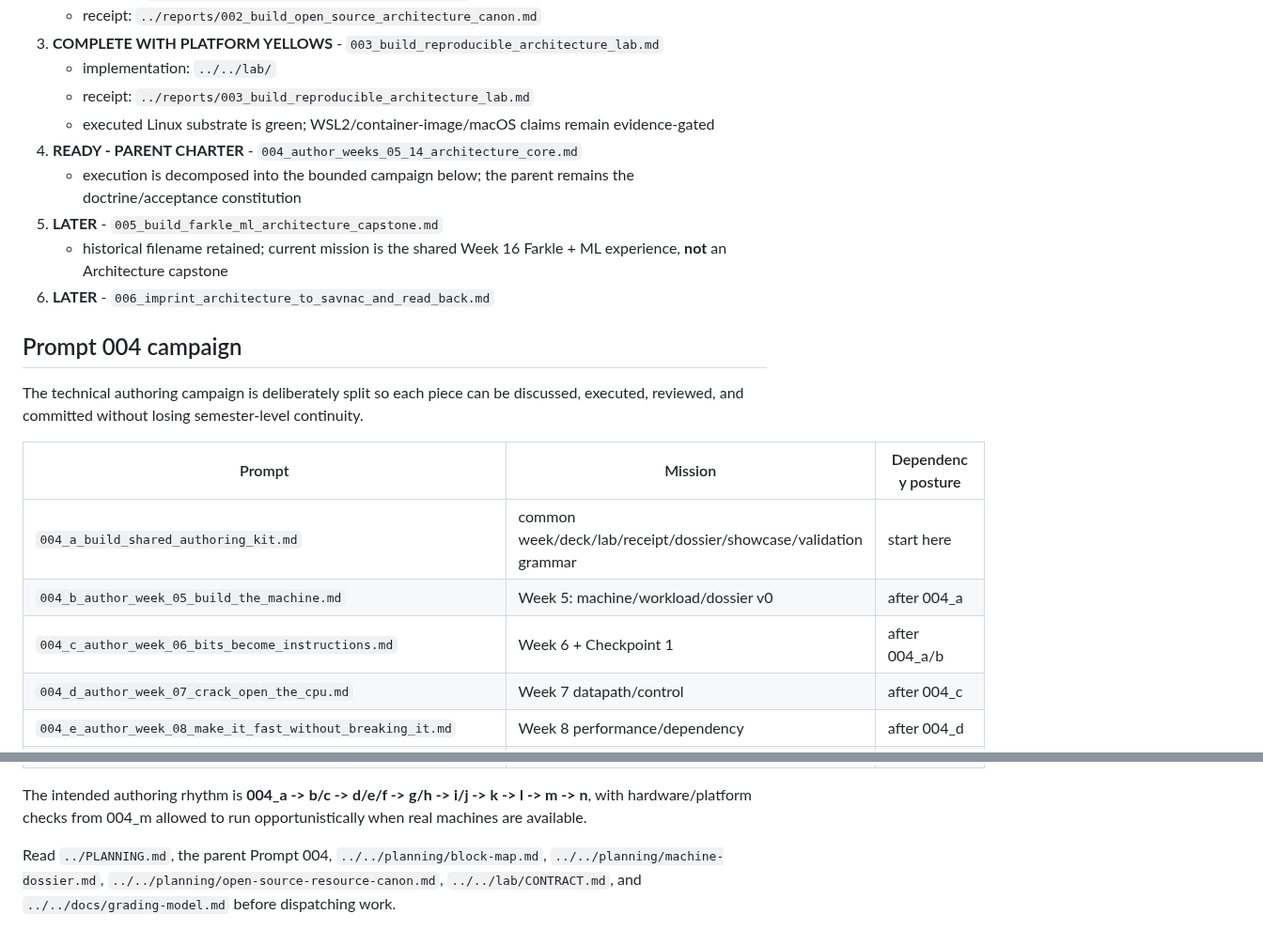
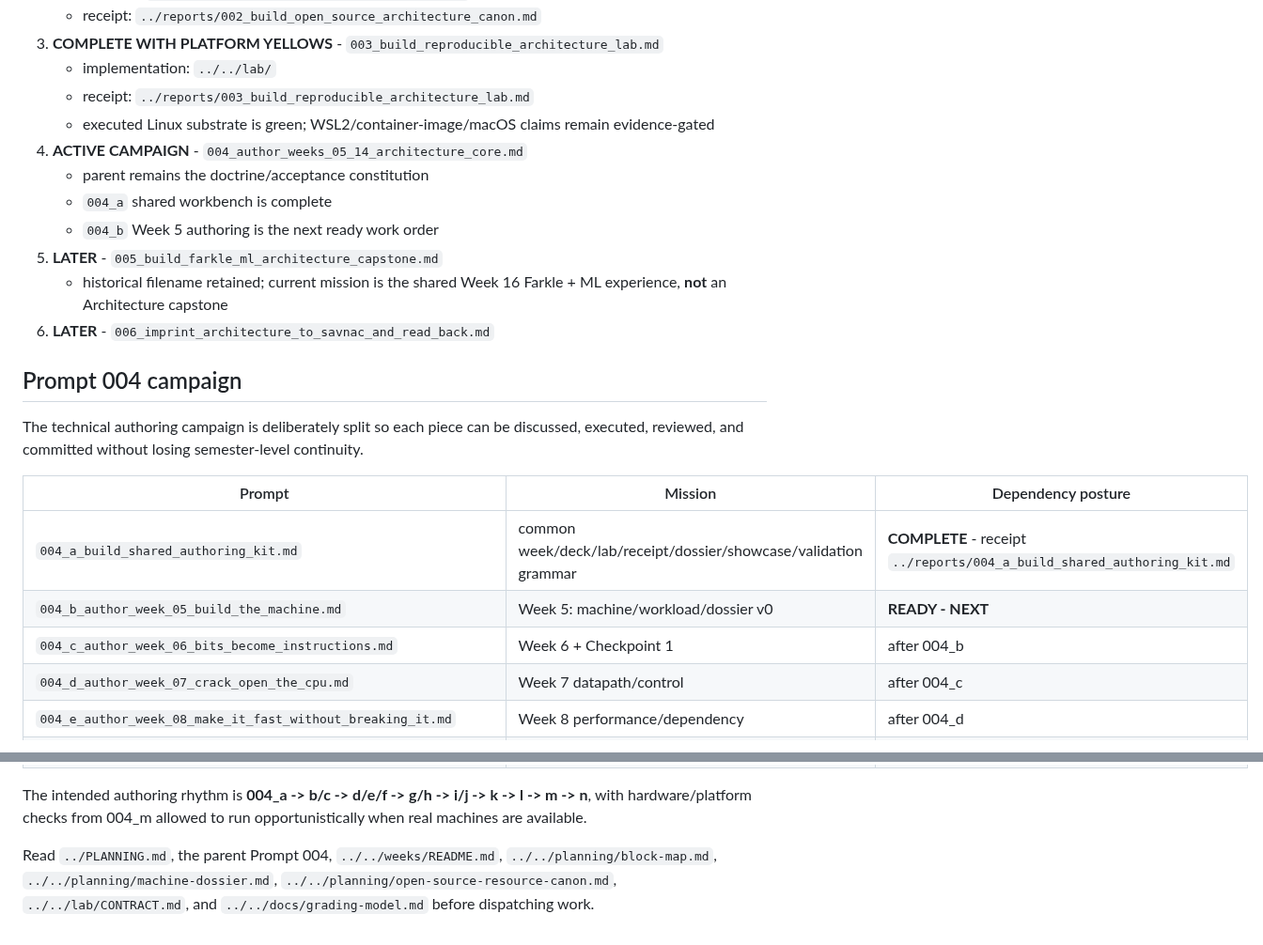
Before and after one commit to jeremy-evert/computer_architecture, a Markdown page: sidecar/prompts/README.md, 2 parts joined by grey strips. Shown at 94% size. GitHub-like rendering.

Commit message:
Close Prompt 004_a authoring workbench

```diff
--- a/sidecar/prompts/README.md
+++ b/sidecar/prompts/README.md
@@ -22,8 +22,10 @@ Project-local work orders for getting COMSC-3013 ready for Fall 2026 deployment.
    - implementation: `../../lab/`
    - receipt: `../reports/003_build_reproducible_architecture_lab.md`
    - executed Linux substrate is green; WSL2/container-image/macOS claims remain evidence-gated
-4. **READY - PARENT CHARTER** - `004_author_weeks_05_14_architecture_core.md`
-   - execution is decomposed into the bounded campaign below; the parent remains the doctrine/acceptance constitution
+4. **ACTIVE CAMPAIGN** - `004_author_weeks_05_14_architecture_core.md`
+   - parent remains the doctrine/acceptance constitution
+   - `004_a` shared workbench is complete
+   - `004_b` Week 5 authoring is the next ready work order
 5. **LATER** - `005_build_farkle_ml_architecture_capstone.md`
    - historical filename retained; current mission is the shared Week 16 Farkle + ML experience, **not** an Architecture capstone
 6. **LATER** - `006_imprint_architecture_to_savnac_and_read_back.md`
@@ -34,9 +36,9 @@ The technical authoring campaign is deliberately split so each piece can be disc
 
 | Prompt | Mission | Dependency posture |
 |---|---|---|
-| `004_a_build_shared_authoring_kit.md` | common week/deck/lab/receipt/dossier/showcase/validation grammar | start here |
-| `004_b_author_week_05_build_the_machine.md` | Week 5: machine/workload/dossier v0 | after 004_a |
-| `004_c_author_week_06_bits_become_instructions.md` | Week 6 + Checkpoint 1 | after 004_a/b |
+| `004_a_build_shared_authoring_kit.md` | common week/deck/lab/receipt/dossier/showcase/validation grammar | **COMPLETE** - receipt `../reports/004_a_build_shared_authoring_kit.md` |
+| `004_b_author_week_05_build_the_machine.md` | Week 5: machine/workload/dossier v0 | **READY - NEXT** |
+| `004_c_author_week_06_bits_become_instructions.md` | Week 6 + Checkpoint 1 | after 004_b |
 | `004_d_author_week_07_crack_open_the_cpu.md` | Week 7 datapath/control | after 004_c |
 | `004_e_author_week_08_make_it_fast_without_breaking_it.md` | Week 8 performance/dependency | after 004_d |
 | `004_f_author_week_09_follow_the_program_down.md` | Week 9 integration + Checkpoint 2 | after 004_b-e |
@@ -51,4 +53,4 @@ The technical authoring campaign is deliberately split so each piece can be disc
 
 The intended authoring rhythm is **004_a -> b/c -> d/e/f -> g/h -> i/j -> k -> l -> m -> n**, with hardware/platform checks from 004_m allowed to run opportunistically when real machines are available.
 
-Read `../PLANNING.md`, the parent Prompt 004, `../../planning/block-map.md`, `../../planning/machine-dossier.md`, `../../planning/open-source-resource-canon.md`, `../../lab/CONTRACT.md`, and `../../docs/grading-model.md` before dispatching work.
+Read `../PLANNING.md`, the parent Prompt 004, `../../weeks/README.md`, `../../planning/block-map.md`, `../../planning/machine-dossier.md`, `../../planning/open-source-resource-canon.md`, `../../lab/CONTRACT.md`, and `../../docs/grading-model.md` before dispatching work.
```
Also changed, not shown: sidecar/prompts/004_a_build_shared_authoring_kit.md (+4 -3 lines), sidecar/reports/004_a_build_shared_authoring_kit.md (added, +319 -0 lines).
